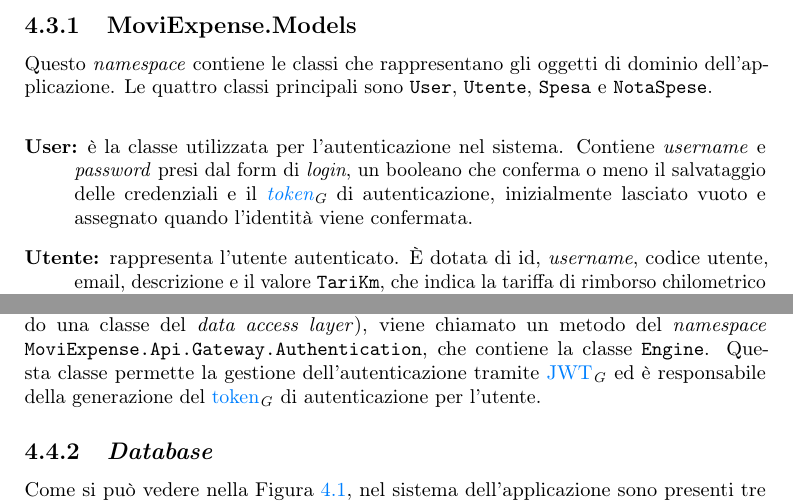
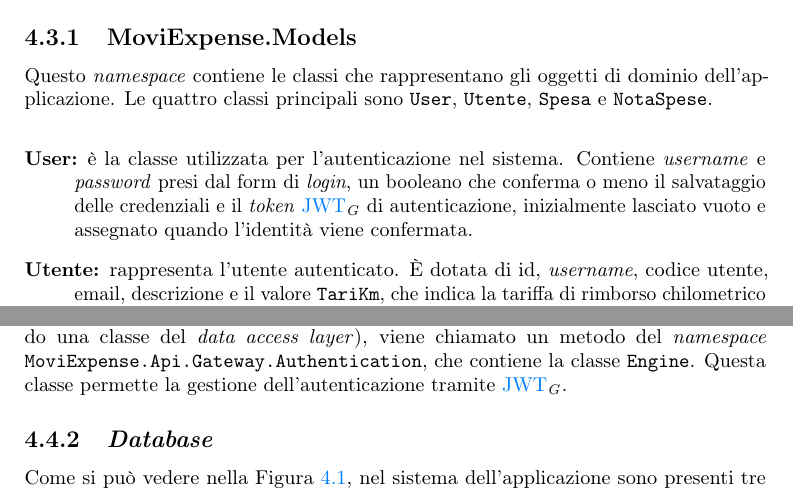
Before and after one commit to AlessioBanzato/Tesi-triennale, a LaTeX thesis (thesis.tex, which reads chapters/design.tex): two parts of pages 23 and 28 of 47, joined at a grey line, cut so that both start at the same text. Compiled offline with pdfLaTeX.

Commit message:
Modifiche

```diff
--- a/chapters/design.tex
+++ b/chapters/design.tex
@@ -55,7 +55,7 @@ I tre \textit{namespace} principali del \textit{frontend} sono quindi:
 Questo \textit{namespace} contiene le classi che rappresentano gli oggetti di dominio dell'applicazione. Le quattro classi principali sono \texttt{User}, \texttt{Utente}, \texttt{Spesa} e \texttt{NotaSpese}.
 
 \begin{namespacedesc}
-    \classdesc{User}{è la classe utilizzata per l'autenticazione nel sistema. Contiene \textit{username} e \textit{password} presi dal form di \textit{login}, un booleano che conferma o meno il salvataggio delle credenziali e il \textit{\glox{token}} di autenticazione, inizialmente lasciato vuoto e assegnato quando l'identità viene confermata.}
+    \classdesc{User}{è la classe utilizzata per l'autenticazione nel sistema. Contiene \textit{username} e \textit{password} presi dal form di \textit{login}, un booleano che conferma o meno il salvataggio delle credenziali e il \textit{token} \acrog{jwt} di autenticazione, inizialmente lasciato vuoto e assegnato quando l'identità viene confermata.}
 
     \classdesc{Utente}{rappresenta l'utente autenticato. È dotata di id, \textit{username}, codice utente, email, descrizione e il valore \texttt{TariKm}, che indica la tariffa di rimborso chilometrico per spese di carburante.}
 
@@ -194,7 +194,7 @@ Nelle classi \texttt{BL} viene ricavata la stringa di connessione al \textit{dat
 
 Il funzionamento delle \acrog{api} \textit{gateway} corrisponde a quello delle \textit{data provider} solamente per effettuare \texttt{Get} sui dati dell'utente autenticato e per effettuare l'autenticazione (in questo caso c'è solamente una chiamata ulteriore). In tutti gli altri casi, il loro funzionamento è uguale solamente fino alla sezione riguardante le classi \texttt{Service}. Quando la chiamata arriva a una classe del \textit{namespace} \texttt{MoviExpense.Api.Gateway.Services}, infatti, non viene inoltrata al \textit{business layer} ma viene ricavato dal CommonDb l'url delle \acrog{api} \textit{data provider} corrispondenti all'azienda dell'utente e la chiamata viene inoltrata a queste.
 
-\paragraph{Autenticazione} Come detto in precedenza, le \acrog{api} \textit{gateway} in caso di autenticazione funzionano allo stesso modo delle \textit{data provider}, con una sola aggiunta. Quando si arriva al \textit{business layer}, dopo aver effettuato la \textit{query} sul CommonDb per verificare che l'utente esista e le credenziali siano corrette (utilizzando una classe del \textit{data access layer}), viene chiamato un metodo del \textit{namespace} \texttt{MoviExpense.Api.Gateway.Authentication}, che contiene la classe \texttt{Engine}. Questa classe permette la gestione dell'autenticazione tramite \acrog{jwt} ed è responsabile della generazione del \glox{token} di autenticazione per l'utente.
+\paragraph{Autenticazione} Come detto in precedenza, le \acrog{api} \textit{gateway} in caso di autenticazione funzionano allo stesso modo delle \textit{data provider}, con una sola aggiunta. Quando si arriva al \textit{business layer}, dopo aver effettuato la \textit{query} sul CommonDb per verificare che l'utente esista e le credenziali siano corrette (utilizzando una classe del \textit{data access layer}), viene chiamato un metodo del \textit{namespace} \texttt{MoviExpense.Api.Gateway.Authentication}, che contiene la classe \texttt{Engine}. Questa classe permette la gestione dell'autenticazione tramite \acrog{jwt}.
 
 
 \subsection{\textit{Database}}
```
Also changed, not shown: chapters/descrizione-stage.tex (+1 -1 lines).
